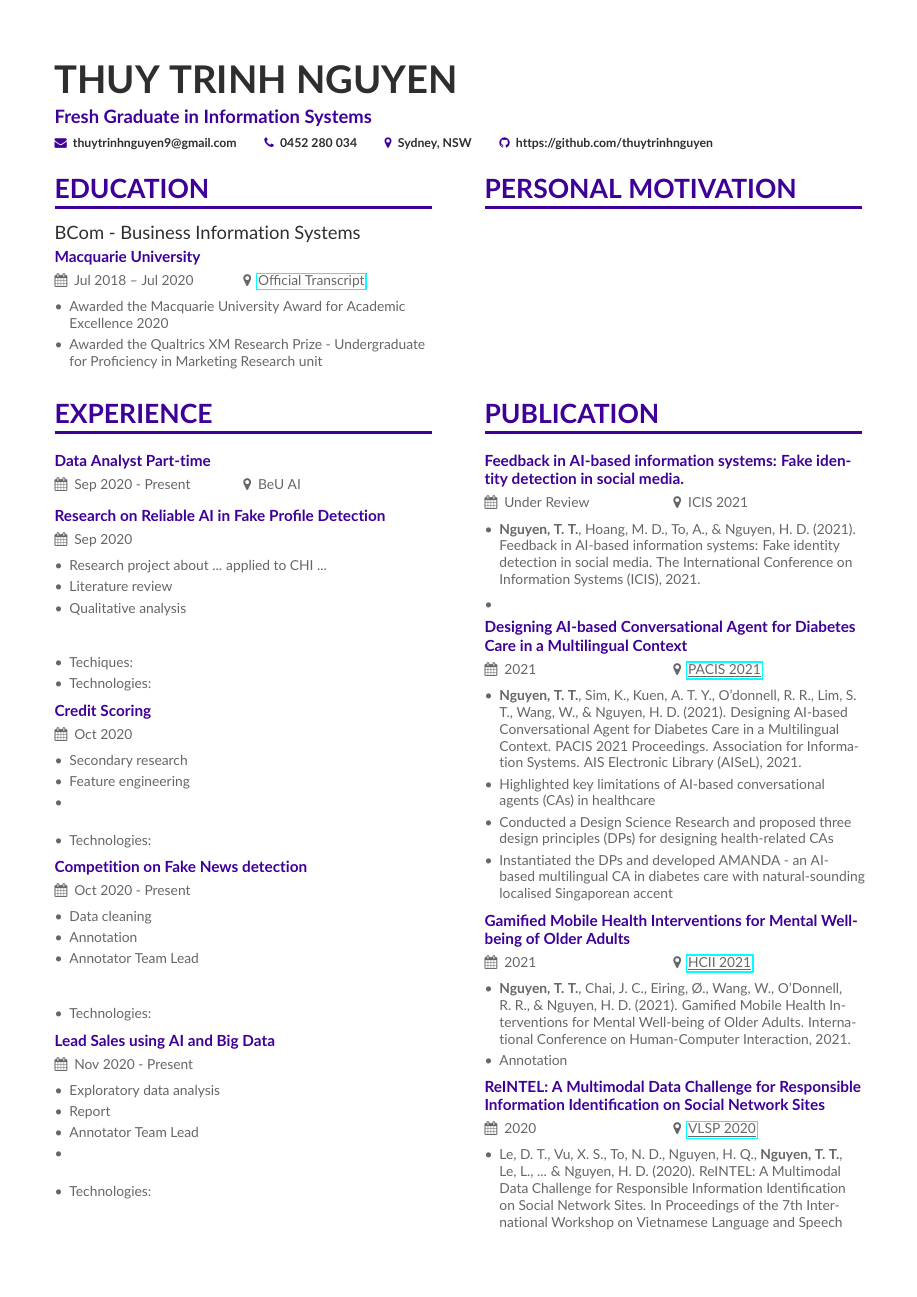
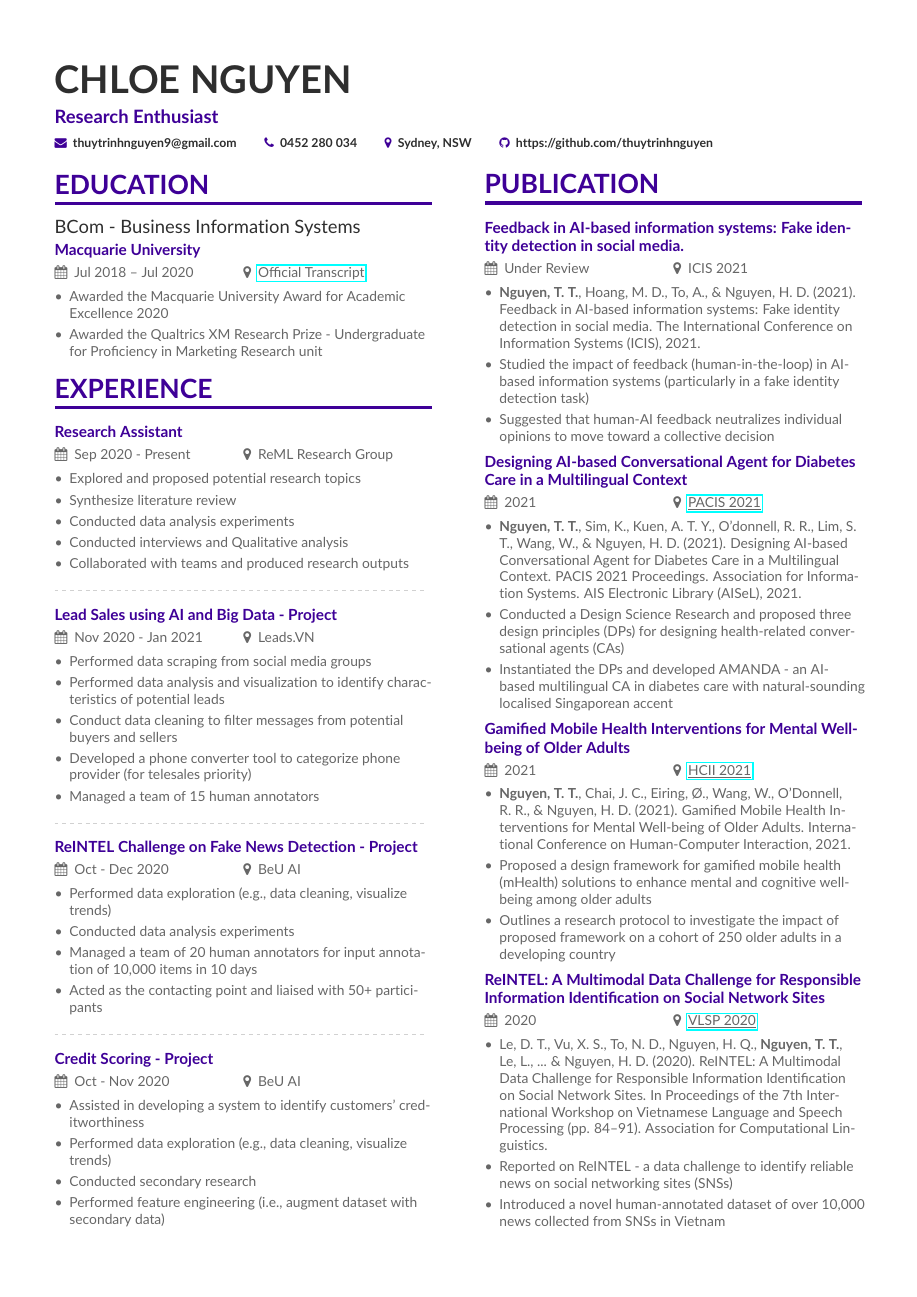
Before and after one commit to thuytrinhnguyen/cv, a LaTeX CV (resume-research.tex): page 1 of 4 before the commit and page 1 of 2 after it. Compiled offline with pdfLaTeX.

Commit message:
Update June 2021 Research CV

```diff
--- a/resume-research.tex
+++ b/resume-research.tex
@@ -25,8 +25,8 @@
 \renewcommand{\ratingmarker}{\faCircle}
 
 \begin{document}
-\name{Thuy Trinh Nguyen}
-\tagline{Fresh Graduate in Information Systems}
+\name{Chloe Nguyen}
+\tagline{Research Enthusiast}
 
 
 %\photo{3.5cm}{images/square.jpg}
@@ -55,63 +55,47 @@
 	\item Awarded the Qualtrics XM Research Prize - Undergraduate for Proficiency in Marketing Research unit
 \end{itemize}
 
-\switchcolumn
 
-\cvsection{Personal Motivation}
-
-
-
-\end{paracol}
-
-\vskip 0.1in
-
-\columnratio{0.5}
-
-\begin{paracol}{2}
 \cvsection{Experience}
 
-\cvevent{}{Data Analyst Part-time}{Sep 2020 - Present}{BeU AI}
-
-\cvevent{}{Research on Reliable AI in Fake Profile Detection}{Sep 2020}{}
+\cvevent{}{Research Assistant}{Sep 2020 - Present}{ReML Research Group}
 \begin{itemize}
-	\item Research project about ... applied to CHI ...
-	\item Literature review
-	\item Qualitative analysis
-	\subitem
-	\subitem
-	\item Techiques:
-	\item Technologies:
+	\item Explored and proposed potential research topics
+	\item Synthesize literature review
+	\item Conducted data analysis experiments
+	\item Conducted interviews and Qualitative analysis
+	\item Collaborated with teams and produced research outputs
 \end{itemize}
 
-\cvevent{}{Credit Scoring}{Oct 2020}{}
+\divider
+
+\cvevent{}{Lead Sales using AI and Big Data - Project}{Nov 2020 - Jan 2021}{Leads.VN}
 \begin{itemize}
-	\item Secondary research
-	\item Feature engineering
-	\item
-	\subitem
-	\subitem
-	\item Technologies:
+	\item Performed data scraping from social media groups
+	\item Performed data analysis and visualization to identify characteristics of potential leads
+	\item Conduct data cleaning to filter messages from potential buyers and sellers
+	\item Developed a phone converter tool to categorize phone provider (for telesales priority)
+	\item Managed a team of 15 human annotators
 \end{itemize}
 
-\cvevent{}{Competition on Fake News detection}{Oct 2020 - Present}{}
+\divider
+
+\cvevent{}{ReINTEL Challenge on Fake News Detection - Project}{Oct - Dec 2020}{BeU AI}
 \begin{itemize}
-	\item Data cleaning
-	\item Annotation
-	\item Annotator Team Lead
-	\subitem
-	\subitem
-	\item Technologies:
+	\item Performed data exploration (e.g., data cleaning, visualize trends)
+	\item Conducted data analysis experiments
+	\item Managed a team of 20 human annotators for input annotation of 10,000 items in 10 days
+	\item Acted as the contacting point and liaised with 50+ participants
 \end{itemize}
 
-\cvevent{}{Lead Sales using AI and Big Data}{Nov 2020 - Present}{}
+\divider
+
+\cvevent{}{Credit Scoring - Project}{Oct - Nov 2020}{BeU AI}
 \begin{itemize}
-	\item Exploratory data analysis
-	\item Report
-	\item Annotator Team Lead
-	\item
-	\subitem
-	\subitem
-	\item Technologies:
+	\item Assisted in developing a system to identify customers' creditworthiness
+	\item Performed data exploration (e.g., data cleaning, visualize trends)
+	\item Conducted secondary research
+	\item Performed feature engineering (i.e., augment dataset with secondary data)
 \end{itemize}
 
 \switchcolumn
@@ -121,26 +105,27 @@
 \cvevent{}{Feedback in AI-based information systems: Fake identity detection in social media.}{Under Review}{ICIS 2021}
 \begin{itemize}
 	\item \textbf{Nguyen, T. T.}, Hoang, M. D., To, A., \& Nguyen, H. D. (2021). Feedback in AI-based information systems: Fake identity detection in social media. The International Conference on Information Systems (ICIS), 2021.
-	\item
+	\item Studied the impact of feedback (human-in-the-loop) in AI-based information systems (particularly in a fake identity detection task)
+	\item Suggested that human-AI feedback neutralizes individual opinions to move toward a collective decision
 \end{itemize}
 
 \cvevent{}{Designing AI-based Conversational Agent for Diabetes Care in a Multilingual Context}{2021}{\href{https://arxiv.org/abs/2105.09490}{\underline{PACIS 2021}}}
 \begin{itemize}
 	\item \textbf{Nguyen, T. T.}, Sim, K., Kuen, A. T. Y., O'donnell, R. R., Lim, S. T., Wang, W., \& Nguyen, H. D. (2021). Designing AI-based Conversational Agent for Diabetes Care in a Multilingual Context. PACIS 2021 Proceedings. Association for Information Systems. AIS Electronic Library (AISeL), 2021.
-	\item Highlighted key limitations of AI-based conversational agents (CAs) in healthcare
-	\item Conducted a Design Science Research and proposed three design principles (DPs) for designing health-related CAs
+	\item Conducted a Design Science Research and proposed three design principles (DPs) for designing health-related conversational agents (CAs)
 	\item Instantiated the DPs and developed AMANDA - an AI-based multilingual CA in diabetes care with natural-sounding localised Singaporean accent
 \end{itemize}
 
 \cvevent{}{Gamified Mobile Health Interventions for Mental Well-being of Older Adults}{2021}{\href{https://www.researchgate.net/profile/Hoang-Nguyen-140/publication/349647219_Gamified_Mobile_Health_Interventions_for_Mental_Well-being_of_Older_Adults/links/603a445192851c4ed59df528/Gamified-Mobile-Health-Interventions-for-Mental-Well-being-of-Older-Adults.pdf}{\underline{HCII 2021}}}
 \begin{itemize}
 	\item \textbf{Nguyen, T. T.}, Chai, J. C., Eiring, Ø., Wang, W., O’Donnell, R. R., \& Nguyen, H. D. (2021). Gamified Mobile Health Interventions for Mental Well-being of Older Adults. International Conference on Human-Computer Interaction, 2021.
-	\item Annotation
+	\item Proposed a design framework for gamified mobile health (mHealth) solutions to enhance mental and cognitive well-being among older adults
+	\item Outlines a research protocol to investigate the impact of proposed framework on a cohort of 250 older adults in a developing country
 \end{itemize}
 
 \cvevent{}{ReINTEL: A Multimodal Data Challenge for Responsible Information Identification on Social Network Sites}{2020}{\href{https://www.aclweb.org/anthology/2020.vlsp-1.16/}{\underline{VLSP 2020}}}
 \begin{itemize}
 	\item Le, D. T., Vu, X. S., To, N. D., Nguyen, H. Q., \textbf{Nguyen, T. T.}, Le, L., ... \& Nguyen, H. D. (2020). ReINTEL: A Multimodal Data Challenge for Responsible Information Identification on Social Network Sites. In Proceedings of the 7th International Workshop on Vietnamese Language and Speech Processing (pp. 84–91). Association for Computational Linguistics.
-	\item Annotation
-	\item Annotator Team Lead
+	\item Reported on ReINTEL - a data challenge to identify reliable news on social networking sites (SNSs)
+	\item Introduced a novel human-annotated dataset of over 10,000 news collected from SNSs in Vietnam
 \end{itemize}
```
Also changed, not shown: resume-research.tex (67 more changed lines).
